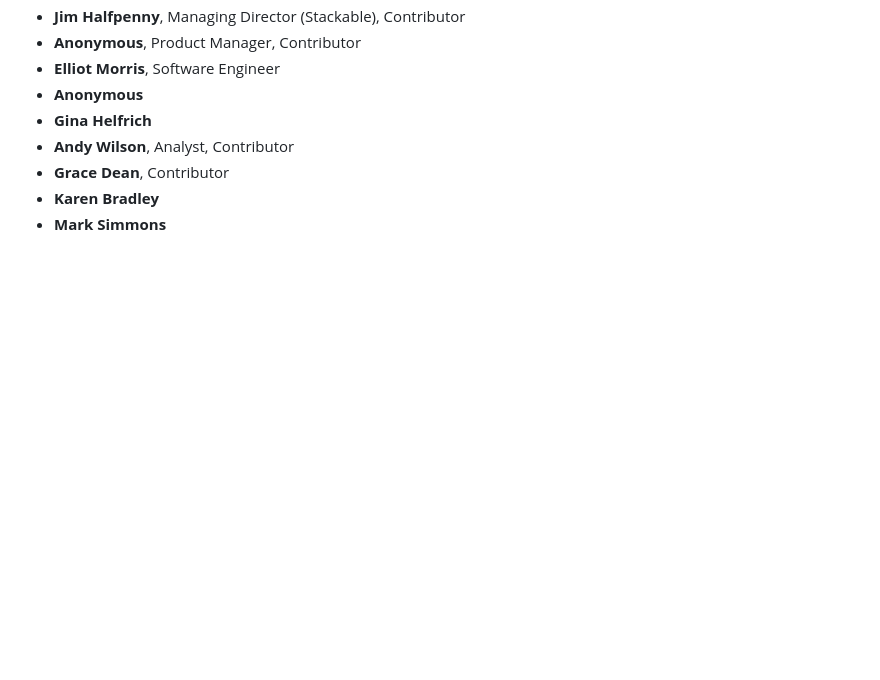
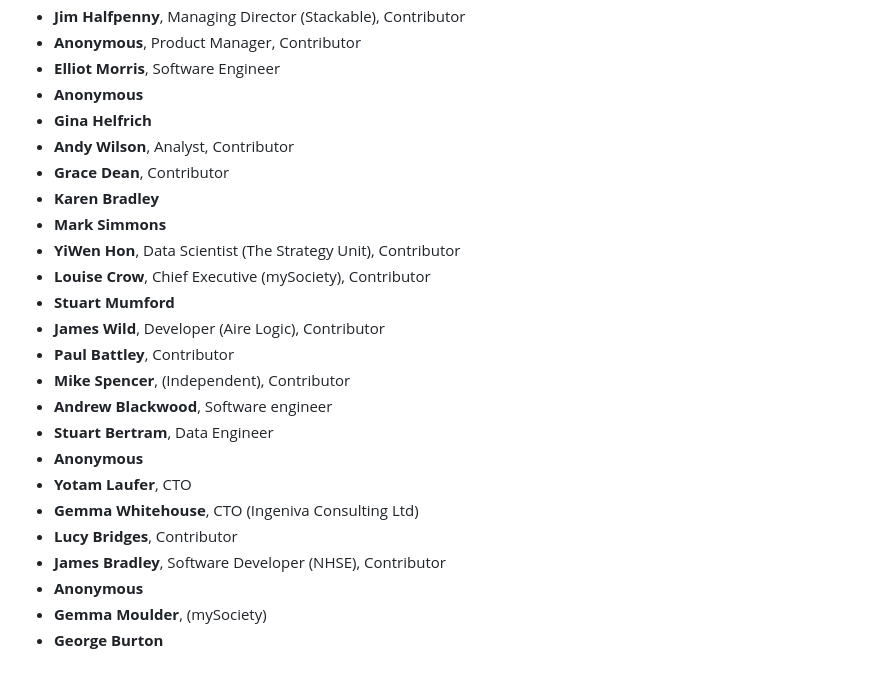
Before and after one commit to tvararu/keepthingsopen.com, a Markdown page: signatures.md, the part around the change. Rendered like a GitHub page; blank space fills up the shorter version.

Commit message:
feat: Add new signatures

```diff
--- a/signatures.md
+++ b/signatures.md
@@ -789,3 +789,19 @@
 - **Grace Dean**, Contributor
 - **Karen Bradley**
 - **Mark Simmons**
+- **YiWen Hon**, Data Scientist (The Strategy Unit), Contributor
+- **Louise Crow**, Chief Executive (mySociety), Contributor
+- **Stuart Mumford**
+- **James Wild**, Developer (Aire Logic), Contributor
+- **Paul Battley**, Contributor
+- **Mike Spencer**, (Independent), Contributor
+- **Andrew Blackwood**, Software engineer
+- **Stuart Bertram**, Data Engineer
+- **Anonymous**
+- **Yotam Laufer**, CTO
+- **Gemma Whitehouse**, CTO (Ingeniva Consulting Ltd)
+- **Lucy Bridges**, Contributor
+- **James Bradley**, Software Developer (NHSE), Contributor
+- **Anonymous**
+- **Gemma Moulder**, (mySociety)
+- **George Burton**
```
